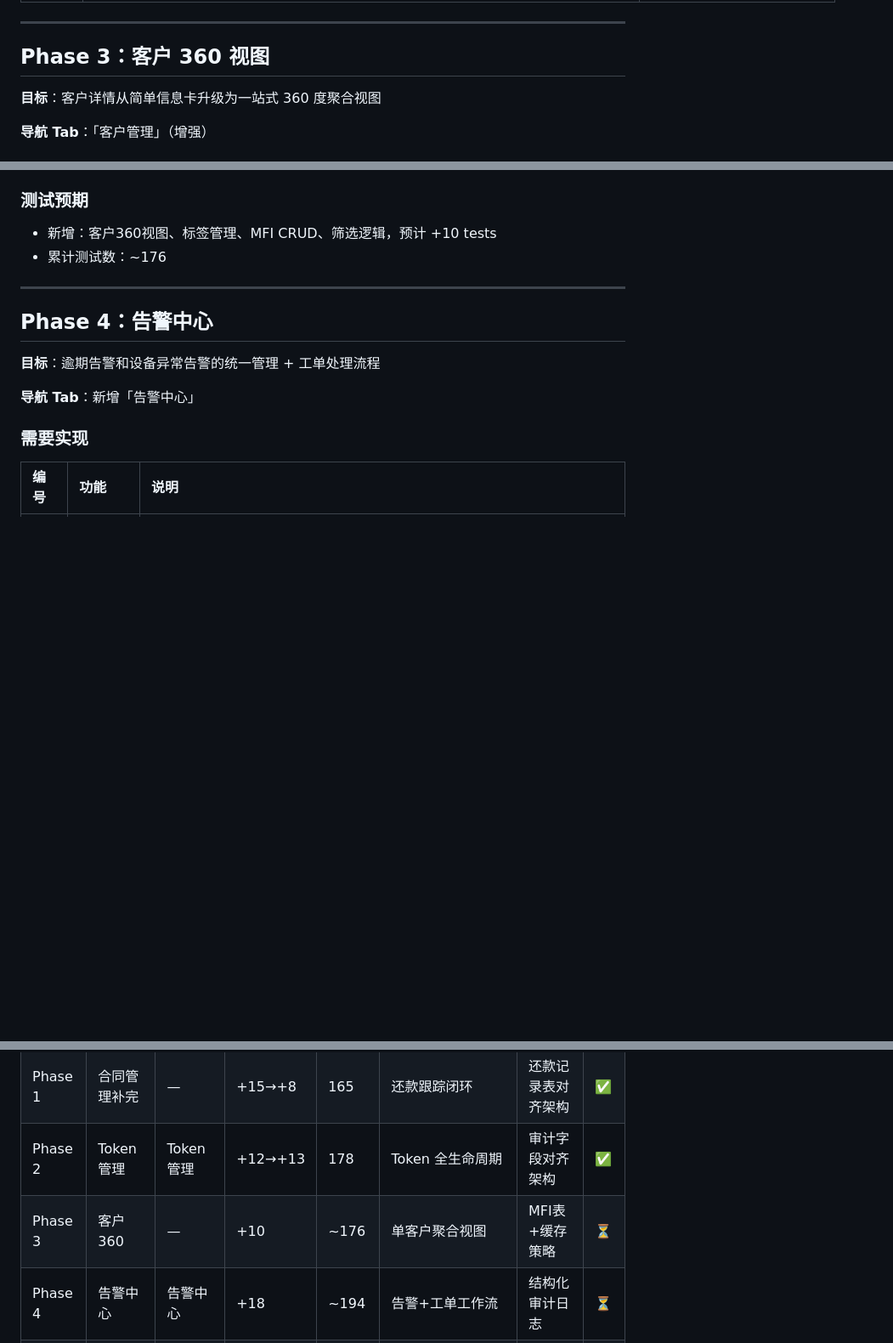
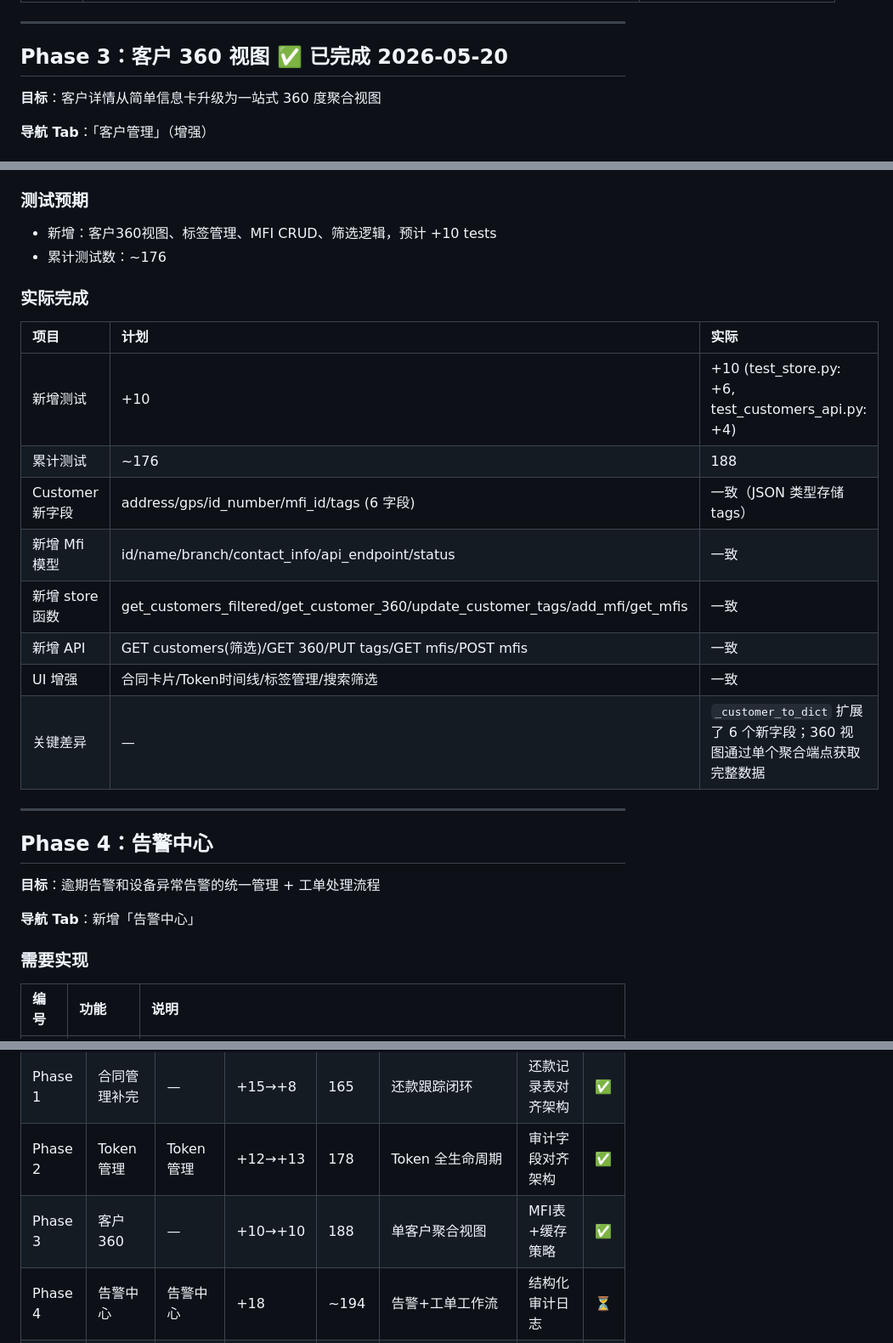
Before and after one commit to zhizhengqin/paygo-platform, a Markdown page: PAYGO平台升级迭代计划.md, 3 parts joined by grey strips. Shown at 85% size. Drawn GitHub-style; blank space fills up the shorter version.

Commit message:
docs: update upgrade plan and CLAUDE.md — mark Phase 3 complete (188 tests)

```diff
--- a/PAYGO平台升级迭代计划.md
+++ b/PAYGO平台升级迭代计划.md
@@ -252,7 +252,7 @@ bcrypt+JWT+限流     还款跟踪闭环          Token全生命周期     单
 
 ---
 
-## Phase 3：客户 360 视图
+## Phase 3：客户 360 视图 ✅ 已完成 2026-05-20
 
 **目标**：客户详情从简单信息卡升级为一站式 360 度聚合视图
 
@@ -291,6 +291,19 @@ bcrypt+JWT+限流     还款跟踪闭环          Token全生命周期     单
 
 - 新增：客户360视图、标签管理、MFI CRUD、筛选逻辑，预计 +10 tests
 - 累计测试数：~176
+
+### 实际完成
+
+| 项目 | 计划 | 实际 |
+|:---|:---|:---|
+| 新增测试 | +10 | +10 (test_store.py: +6, test_customers_api.py: +4) |
+| 累计测试 | ~176 | 188 |
+| Customer 新字段 | address/gps/id_number/mfi_id/tags (6 字段) | 一致（JSON 类型存储 tags） |
+| 新增 Mfi 模型 | id/name/branch/contact_info/api_endpoint/status | 一致 |
+| 新增 store 函数 | get_customers_filtered/get_customer_360/update_customer_tags/add_mfi/get_mfis | 一致 |
+| 新增 API | GET customers(筛选)/GET 360/PUT tags/GET mfis/POST mfis | 一致 |
+| UI 增强 | 合同卡片/Token时间线/标签管理/搜索筛选 | 一致 |
+| 关键差异 | — | `_customer_to_dict` 扩展了 6 个新字段；360 视图通过单个聚合端点获取完整数据 |
 
 ---
 
@@ -508,7 +521,7 @@ bcrypt+JWT+限流     还款跟踪闭环          Token全生命周期     单
 | Phase 0 | 安全基础 | — | +10→+17 | 157 | bcrypt+限流+日志 | 安全架构底线 | ✅ |
 | Phase 1 | 合同管理补完 | — | +15→+8 | 165 | 还款跟踪闭环 | 还款记录表对齐架构 | ✅ |
 | Phase 2 | Token 管理 | Token 管理 | +12→+13 | 178 | Token 全生命周期 | 审计字段对齐架构 | ✅ |
-| Phase 3 | 客户 360 | — | +10 | ~176 | 单客户聚合视图 | MFI表+缓存策略 | ⏳ |
+| Phase 3 | 客户 360 | — | +10→+10 | 188 | 单客户聚合视图 | MFI表+缓存策略 | ✅ |
 | Phase 4 | 告警中心 | 告警中心 | +18 | ~194 | 告警+工单工作流 | 结构化审计日志 | ⏳ |
 | Phase 5 | 仪表盘增强 | — | +6 | ~200 | 多维度数据驾驶舱 | 业务缓存增强 | ⏳ |
 | Phase 6 | 设备地图 | 设备地图 | +4 | ~204 | GIS 可视化 | — | ⏳ |
```
Also changed, not shown: CLAUDE.md (+11 -5 lines).
